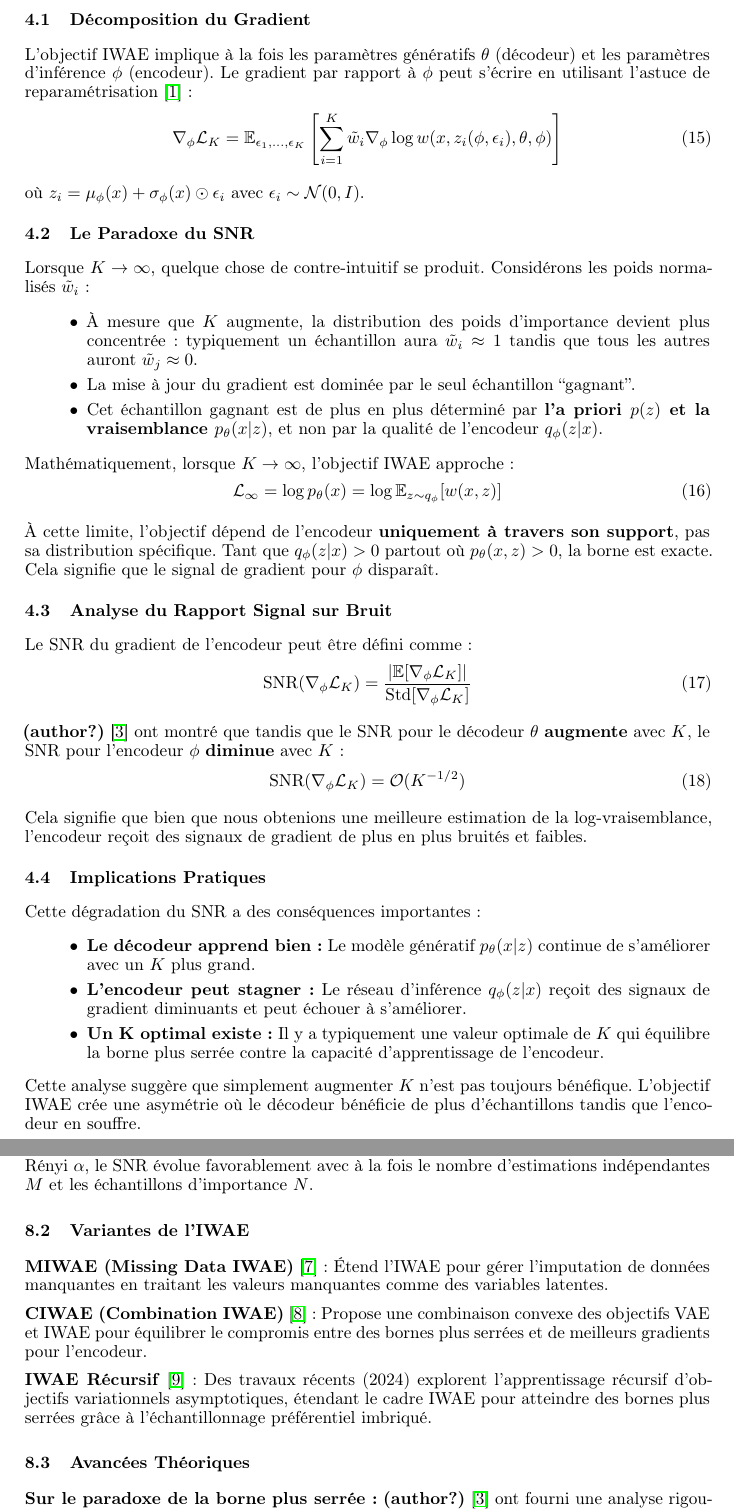
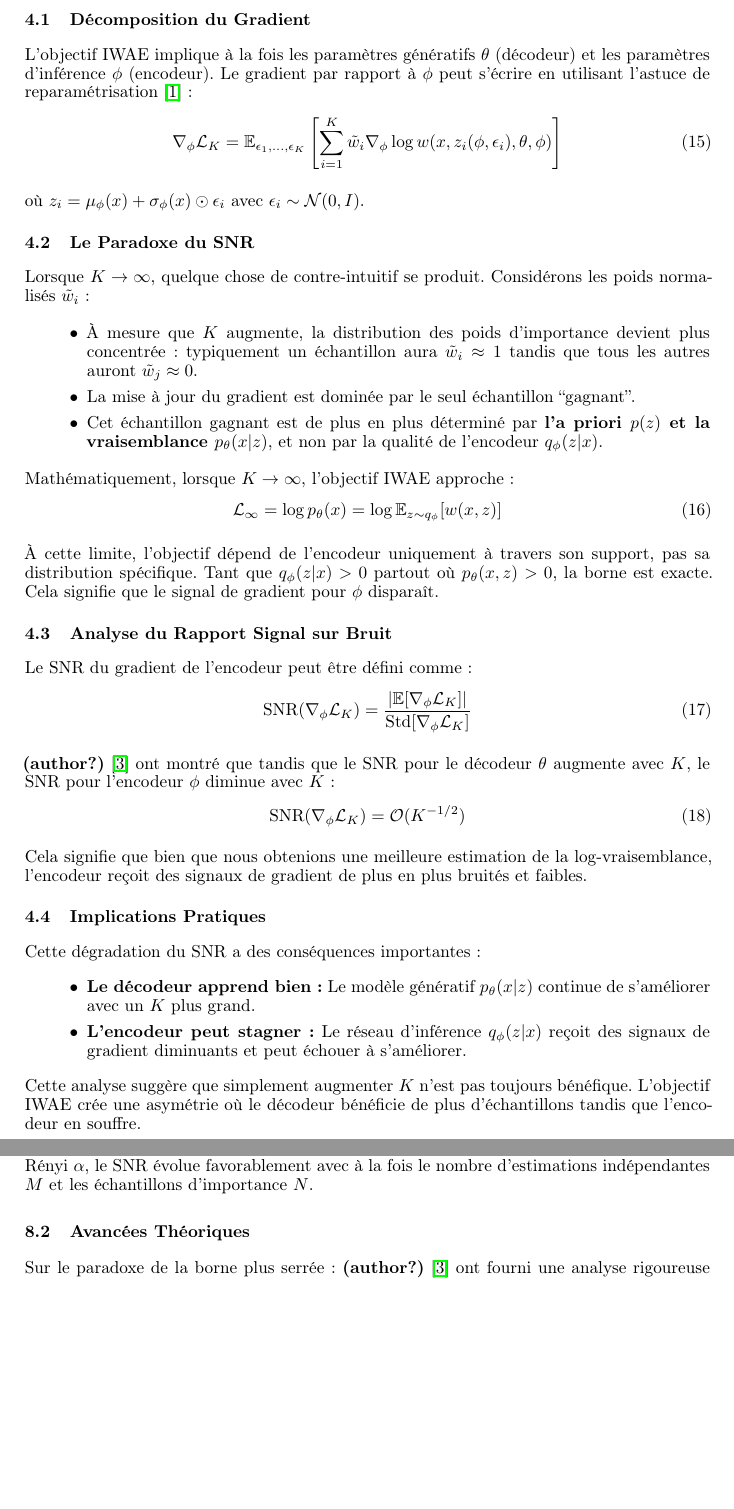
Before and after one commit to yass-ML/GAIDM-IWAE, a LaTeX paper (report/main.tex): two parts of pages 5 and 8 of 9, joined at a grey line, cut so that both start at the same text, the shorter picture padded with empty space. Compiled offline with pdfLaTeX.

Commit message:
feat(report): clean up

```diff
--- a/report/main.tex
+++ b/report/main.tex
@@ -250,7 +290,7 @@ Mathématiquement, lorsque $K \to \infty$, l'objectif IWAE approche :
     \mathcal{L}_\infty = \log p_\theta(x) = \log \mathbb{E}_{z \sim q_\phi}[w(x, z)]
 \end{equation}
 
-À cette limite, l'objectif dépend de l'encodeur \textbf{uniquement à travers son support}, pas sa distribution spécifique. Tant que $q_\phi(z|x) > 0$ partout où $p_\theta(x,z) > 0$, la borne est exacte. Cela signifie que le signal de gradient pour $\phi$ disparaît.
+À cette limite, l'objectif dépend de l'encodeur uniquement à travers son support, pas sa distribution spécifique. Tant que $q_\phi(z|x) > 0$ partout où $p_\theta(x,z) > 0$, la borne est exacte. Cela signifie que le signal de gradient pour $\phi$ disparaît.
 
 \subsection{Analyse du Rapport Signal sur Bruit}
 
@@ -272,7 +312,6 @@ Cette dégradation du SNR a des conséquences importantes :
 \begin{itemize}
     \item \textbf{Le décodeur apprend bien :} Le modèle génératif $p_\theta(x|z)$ continue de s'améliorer avec un $K$ plus grand.
     \item \textbf{L'encodeur peut stagner :} Le réseau d'inférence $q_\phi(z|x)$ reçoit des signaux de gradient diminuants et peut échouer à s'améliorer.
-    \item \textbf{Un K optimal existe :} Il y a typiquement une valeur optimale de $K$ qui équilibre la borne plus serrée contre la capacité d'apprentissage de l'encodeur.
 \end{itemize}
 
 Cette analyse suggère que simplement augmenter $K$ n'est pas toujours bénéfique. L'objectif IWAE crée une asymétrie où le décodeur bénéficie de plus d'échantillons tandis que l'encodeur en souffre.
@@ -487,17 +526,9 @@ Plusieurs techniques ont été proposées pour atténuer la dégradation du SNR
 
 \textbf{VR-IWAE} \cite{daudel2024learning} : Daudel et al. (2024) ont analysé le comportement asymptotique des estimateurs reparamétrisés et doublement reparamétrisés lorsqu'ils sont appliqués à l'objectif VR-IWAE. Leur travail montre que pour des valeurs spécifiques du paramètre variationnel de Rényi $\alpha$, le SNR évolue favorablement avec à la fois le nombre d'estimations indépendantes $M$ et les échantillons d'importance $N$.
 
-\subsection{Variantes de l'IWAE}
-
-\textbf{MIWAE (Missing Data IWAE)} \cite{mattei2019miwae} : Étend l'IWAE pour gérer l'imputation de données manquantes en traitant les valeurs manquantes comme des variables latentes.
-
-\textbf{CIWAE (Combination IWAE)} \cite{huang2019ciwae} : Propose une combinaison convexe des objectifs VAE et IWAE pour équilibrer le compromis entre des bornes plus serrées et de meilleurs gradients pour l'encodeur.
-
-\textbf{IWAE Récursif} \cite{brekelmans2024recursive} : Des travaux récents (2024) explorent l'apprentissage récursif d'objectifs variationnels asymptotiques, étendant le cadre IWAE pour atteindre des bornes plus serrées grâce à l'échantillonnage préférentiel imbriqué.
-
 \subsection{Avancées Théoriques}
 
-\textbf{Sur le paradoxe de la borne plus serrée :} \citet{rainforth2018tighter} ont fourni une analyse rigoureuse montrant que des bornes plus serrées ne sont pas toujours meilleures pour l'apprentissage. Leur travail formalise le phénomène de dégradation du SNR et suggère que des valeurs intermédiaires de $K$ peuvent être optimales.
+Sur le paradoxe de la borne plus serrée : \citet{rainforth2018tighter} ont fourni une analyse rigoureuse montrant que des bornes plus serrées ne sont pas toujours meilleures pour l'apprentissage. Leur travail formalise le phénomène de dégradation du SNR et suggère que des valeurs intermédiaires de $K$ peuvent être optimales.
 
 \textbf{Prévention de l'Effondrement du Postérieur :} Des travaux récents tels que Scale-VAE \cite{scalevae2024} continuent d'aborder le problème d'effondrement du postérieur que tant le VAE que l'IWAE visent à résoudre, suggérant un intérêt continu pour un apprentissage robuste de l'espace latent.
 
```
Also changed, not shown: report/main.pdf, report/main.tex (54 more changed lines).
